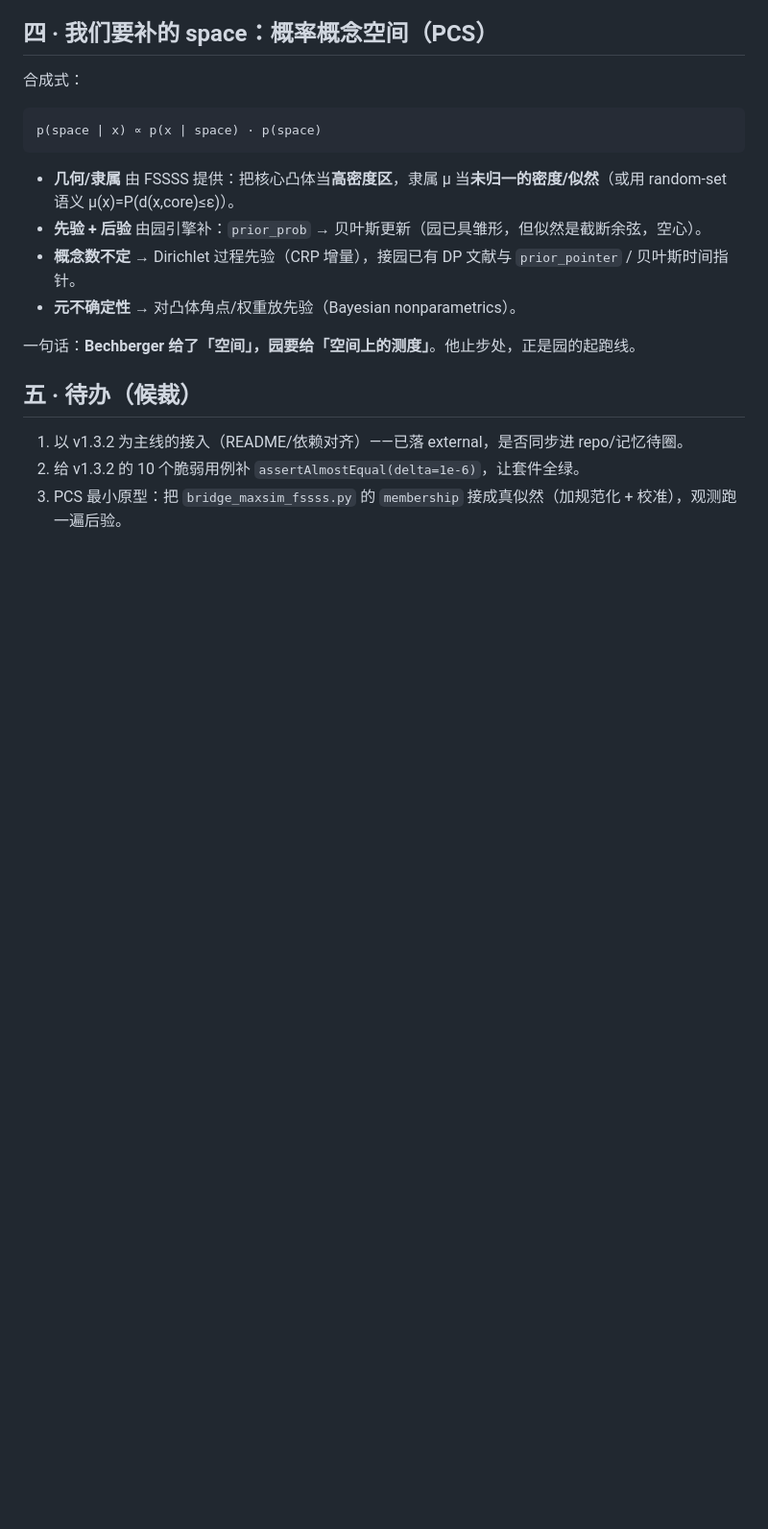
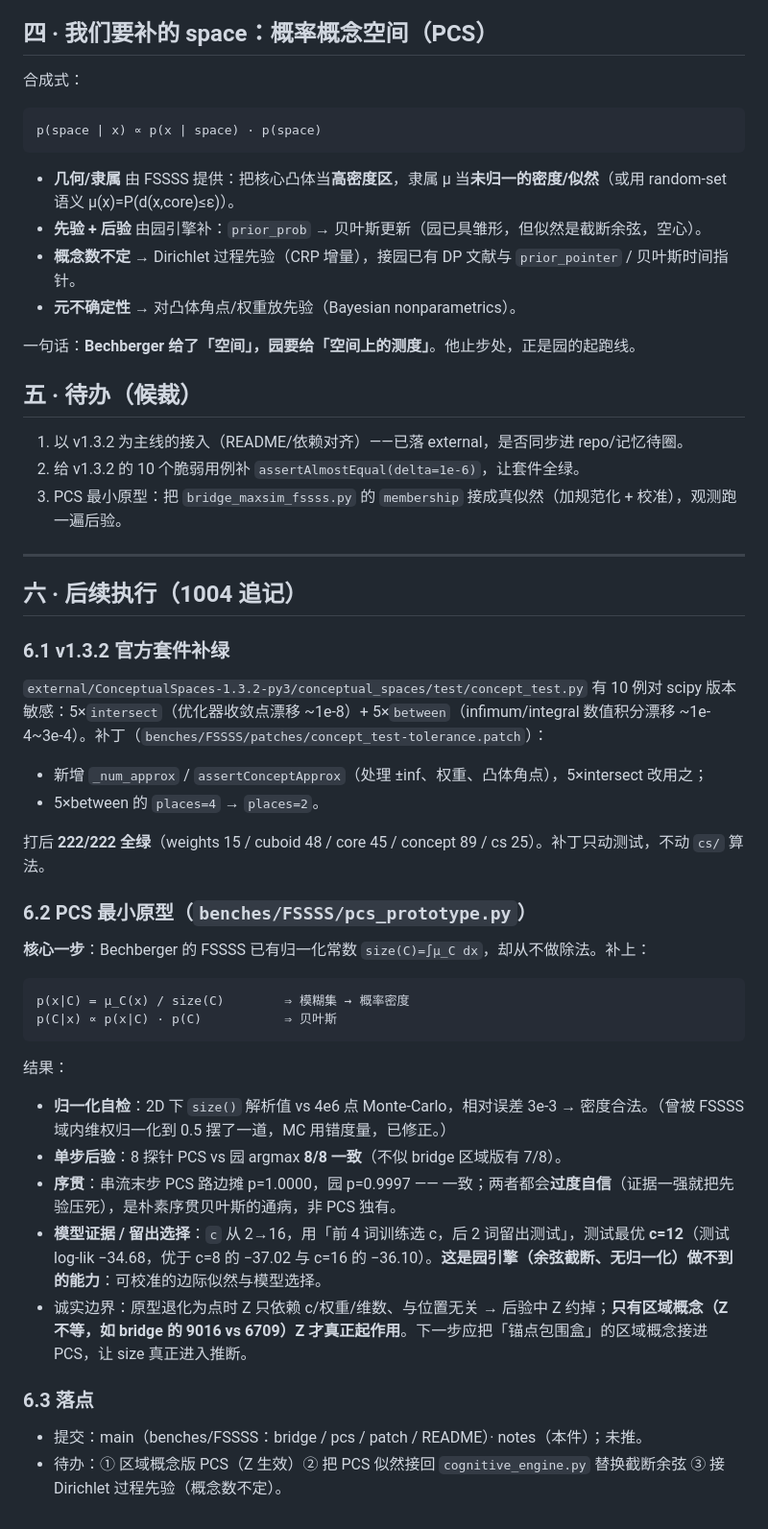
Before and after one commit to math4mad/notes, a Markdown page: DRAFT-概率概念空间-Bechberger缺口诊断-1004.md, the part around the change. Shown at 96% size. GitHub-like rendering; blank space fills up the shorter version.

Commit message:
notes: Bechberger 诊断追记 — v1.3.2 补绿 + PCS 最小原型(留出选c)

```diff
--- a/DRAFT-概率概念空间-Bechberger缺口诊断-1004.md
+++ b/DRAFT-概率概念空间-Bechberger缺口诊断-1004.md
@@ -91,3 +91,36 @@ p(space | x) ∝ p(x | space) · p(space)
 1. 以 v1.3.2 为主线的接入（README/依赖对齐）——已落 external，是否同步进 repo/记忆待圈。
 2. 给 v1.3.2 的 10 个脆弱用例补 `assertAlmostEqual(delta=1e-6)`，让套件全绿。
 3. PCS 最小原型：把 `bridge_maxsim_fssss.py` 的 `membership` 接成真似然（加规范化 + 校准），观测跑一遍后验。
+
+---
+
+## 六 · 后续执行（1004 追记）
+
+### 6.1 v1.3.2 官方套件补绿
+
+`external/ConceptualSpaces-1.3.2-py3/conceptual_spaces/test/concept_test.py` 有 10 例对 scipy 版本敏感：5×`intersect`（优化器收敛点漂移 ~1e-8）+ 5×`between`（infimum/integral 数值积分漂移 ~1e-4~3e-4）。补丁（`benches/FSSSS/patches/concept_test-tolerance.patch`）：
+
+- 新增 `_num_approx` / `assertConceptApprox`（处理 ±inf、权重、凸体角点），5×intersect 改用之；
+- 5×between 的 `places=4` → `places=2`。
+
+打后 **222/222 全绿**（weights 15 / cuboid 48 / core 45 / concept 89 / cs 25）。补丁只动测试，不动 `cs/` 算法。
+
+### 6.2 PCS 最小原型（`benches/FSSSS/pcs_prototype.py`）
+
+**核心一步**：Bechberger 的 FSSSS 已有归一化常数 `size(C)=∫μ_C dx`，却从不做除法。补上：
+
+    p(x|C) = μ_C(x) / size(C)        ⇒ 模糊集 → 概率密度
+    p(C|x) ∝ p(x|C) · p(C)           ⇒ 贝叶斯
+
+结果：
+
+- **归一化自检**：2D 下 `size()` 解析值 vs 4e6 点 Monte-Carlo，相对误差 3e-3 → 密度合法。（曾被 FSSSS 域内维权归一化到 0.5 摆了一道，MC 用错度量，已修正。）
+- **单步后验**：8 探针 PCS vs 园 argmax **8/8 一致**（不似 bridge 区域版有 7/8）。
+- **序贯**：串流末步 PCS 路边摊 p=1.0000，园 p=0.9997 —— 一致；两者都会**过度自信**（证据一强就把先验压死），是朴素序贯贝叶斯的通病，非 PCS 独有。
+- **模型证据 / 留出选择**：`c` 从 2→16，用「前 4 词训练选 c，后 2 词留出测试」，测试最优 **c=12**（测试 log-lik −34.68，优于 c=8 的 −37.02 与 c=16 的 −36.10）。**这是园引擎（余弦截断、无归一化）做不到的能力**：可校准的边际似然与模型选择。
+- 诚实边界：原型退化为点时 Z 只依赖 c/权重/维数、与位置无关 → 后验中 Z 约掉；**只有区域概念（Z 不等，如 bridge 的 9016 vs 6709）Z 才真正起作用**。下一步应把「锚点包围盒」的区域概念接进 PCS，让 size 真正进入推断。
+
+### 6.3 落点
+
+- 提交：main（benches/FSSSS：bridge / pcs / patch / README）· notes（本件）；未推。
+- 待办：① 区域概念版 PCS（Z 生效）② 把 PCS 似然接回 `cognitive_engine.py` 替换截断余弦 ③ 接 Dirichlet 过程先验（概念数不定）。
```
